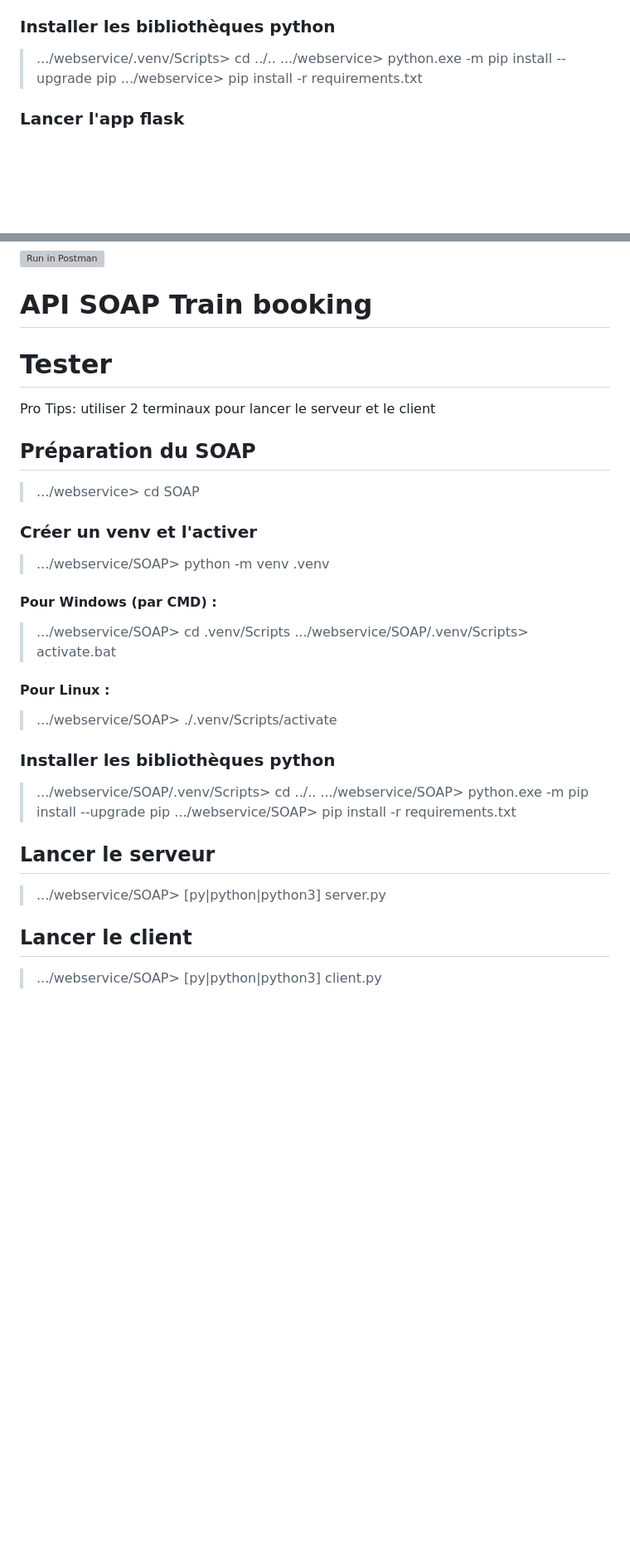
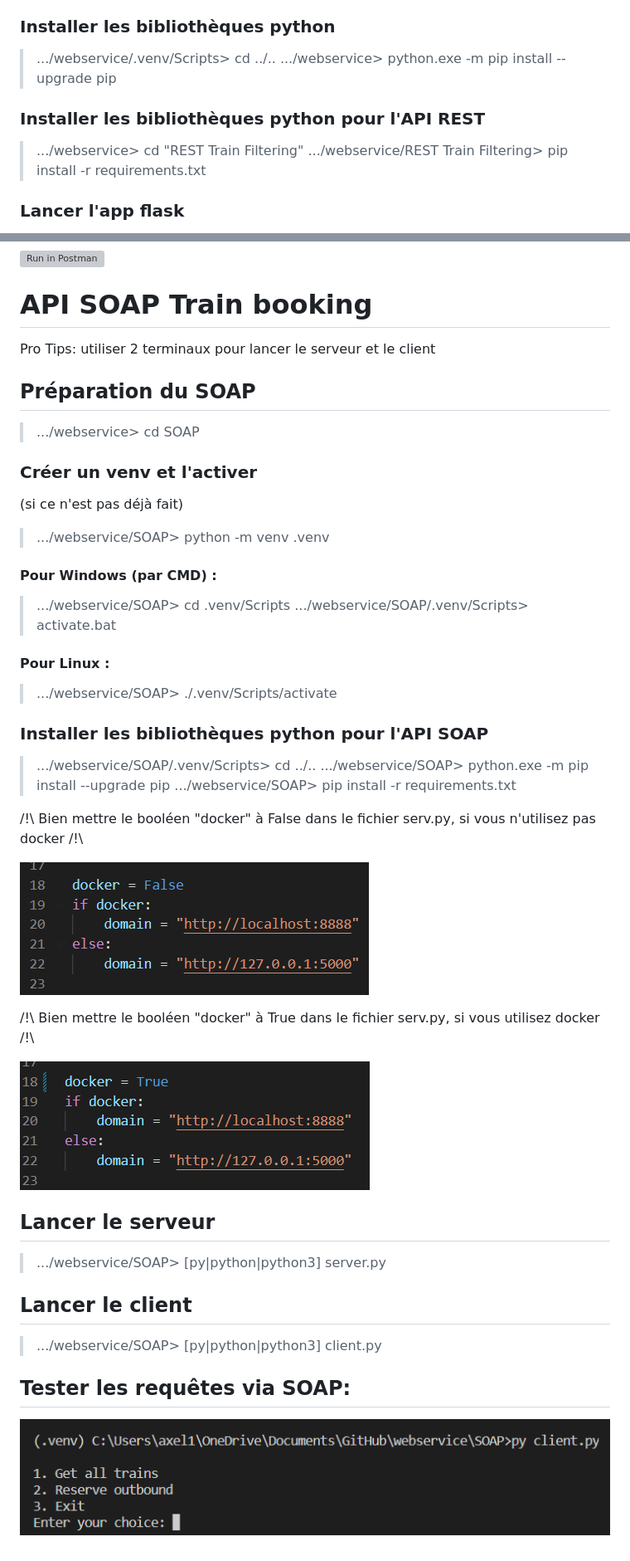
Before and after one commit to tableronde91/webservice, a Markdown page: README.md, 2 parts joined by grey strips. Shown: that part at 83% size. Rendered like a GitHub page; pictures changed too: imgReadMe/dockerSoap off.png (added), imgReadMe/dockerSoap on.png (added), imgReadMe/soaprequest.png (added); blank space fills up the shorter version; grey boxes are pictures that could not be loaded.

Commit message:
Commit final, fin readme + fix requirements.txt

```diff
--- a/README.md
+++ b/README.md
@@ -16,7 +16,10 @@
 ### Installer les bibliothèques python
 > .../webservice/.venv/Scripts> cd ../..
 > .../webservice> python.exe -m pip install --upgrade pip
-> .../webservice> pip install -r requirements.txt
+
+### Installer les bibliothèques python pour l'API REST
+> .../webservice> cd "REST Train Filtering"
+> .../webservice/REST Train Filtering> pip install -r requirements.txt
 
 ### Lancer l'app flask
 > .../webservice> [python -m flask|flask] --app '.\REST Train Filtering\FlaskApp\app\\\_\_init__.py' run
@@ -74,12 +77,12 @@ Et importez le fichier *secf.sql*
 [![Run in Postman](https://run.pstmn.io/button.svg)](https://app.getpostman.com/run-collection/21869921-4f5bffde-fe57-45e0-aae8-93a8e9ee8f10?action=collection%2Ffork&collection-url=entityId%3D21869921-4f5bffde-fe57-45e0-aae8-93a8e9ee8f10%26entityType%3Dcollection%26workspaceId%3Db4f7b72c-3ff2-4187-ac64-0b43944985ca)
 
 # API SOAP Train booking
-# Tester
 Pro Tips: utiliser 2 terminaux pour lancer le serveur et le client
 
 ## Préparation du SOAP
 > .../webservice> cd SOAP
 ### Créer un venv et l'activer
+(si ce n'est pas déjà fait)
 > .../webservice/SOAP> python -m venv .venv
 #### Pour Windows (par CMD) :
 > .../webservice/SOAP> cd .venv/Scripts
@@ -87,12 +90,23 @@ Pro Tips: utiliser 2 terminaux pour lancer le serveur et le client
 #### Pour Linux :
 > .../webservice/SOAP> ./.venv/Scripts/activate
 
-### Installer les bibliothèques python
+### Installer les bibliothèques python pour l'API SOAP
 > .../webservice/SOAP/.venv/Scripts> cd ../..
 > .../webservice/SOAP> python.exe -m pip install --upgrade pip
 > .../webservice/SOAP> pip install -r requirements.txt
+>
+/!\ Bien mettre le booléen "docker" à False dans le fichier serv.py, si vous n'utilisez pas docker /!\
+
+![DockerOn](./imgReadMe/dockerSoap%20off.png)
+
+/!\ Bien mettre le booléen "docker" à True dans le fichier serv.py, si vous utilisez docker /!\
+
+![DockerOn](./imgReadMe/dockerSoap%20on.png)
 ## Lancer le serveur
 > .../webservice/SOAP> [py|python|python3] server.py
 
 ## Lancer le client
 > .../webservice/SOAP> [py|python|python3] client.py
+
+## Tester les requêtes via SOAP:
+![SOAP](./imgReadMe/soaprequest.png)
```
Also changed, not shown: 1 other file.
